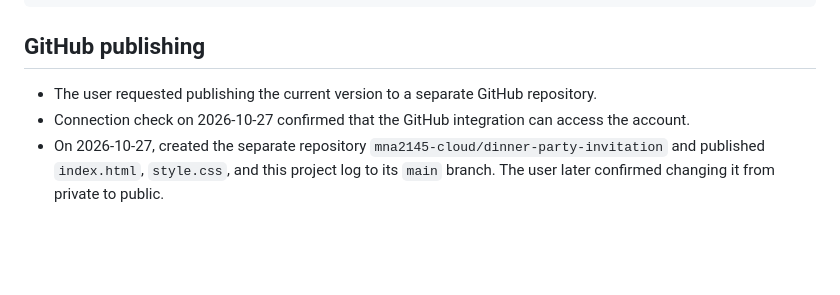
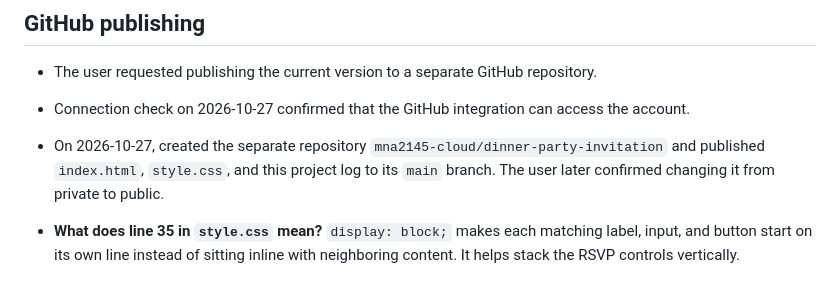
Before and after one commit to mna2145-cloud/dinner-party-invitation, a Markdown page: PROJECT_LOG.md, the part around the change. Rendered like a GitHub page; blank space fills up the shorter version.

Commit message:
Document CSS learning question

```diff
--- a/PROJECT_LOG.md
+++ b/PROJECT_LOG.md
@@ -90,3 +90,5 @@ This is the latest text outline discussed before implementation. Bracketed conte
 - The user requested publishing the current version to a separate GitHub repository.
 - Connection check on 2026-10-27 confirmed that the GitHub integration can access the account.
 - On 2026-10-27, created the separate repository `mna2145-cloud/dinner-party-invitation` and published `index.html`, `style.css`, and this project log to its `main` branch. The user later confirmed changing it from private to public.
+
+- **What does line 35 in `style.css` mean?** `display: block;` makes each matching label, input, and button start on its own line instead of sitting inline with neighboring content. It helps stack the RSVP controls vertically.
```
